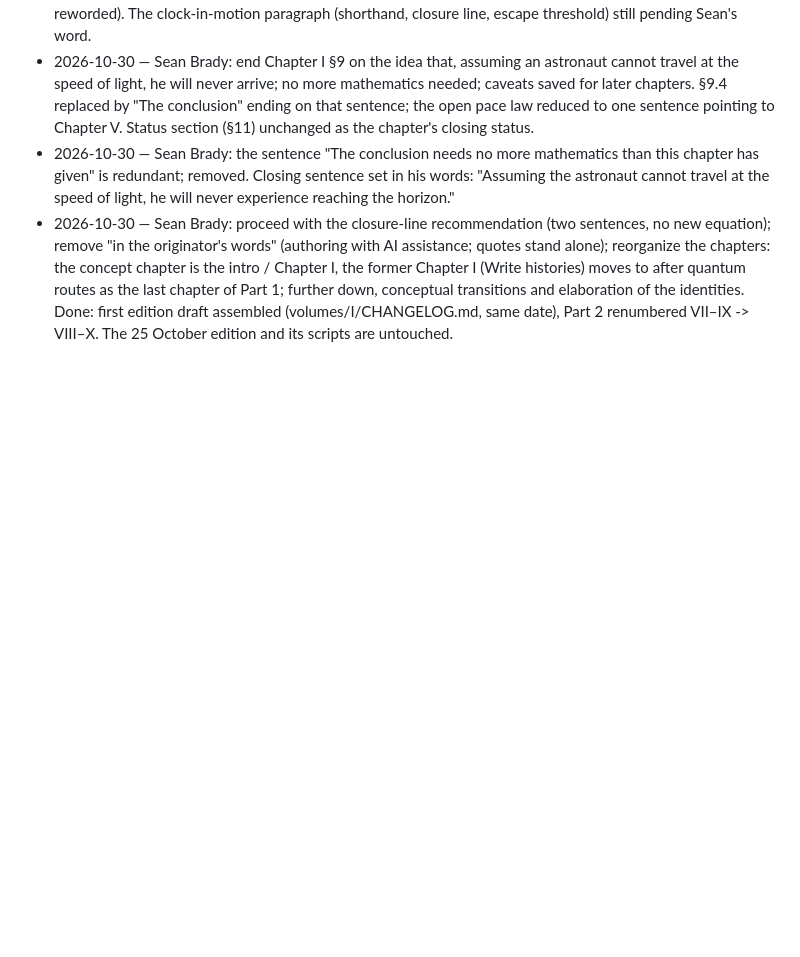
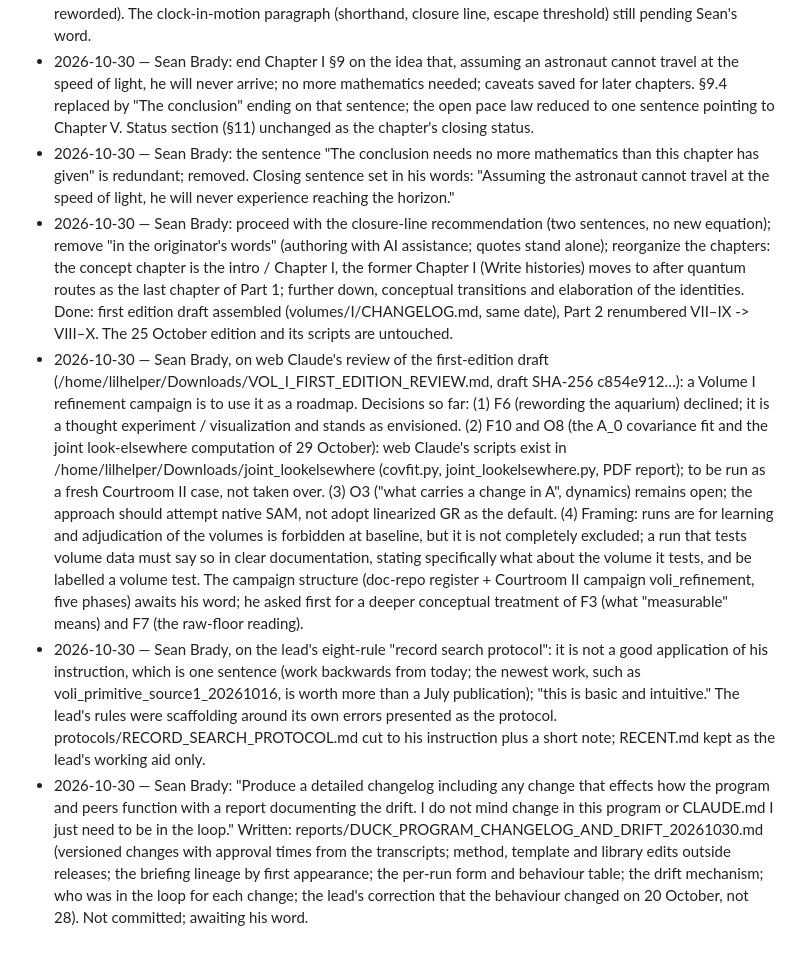
Before and after one commit to iwtbotiwtwot/Substrate_Accumulation_Model, a Markdown page: decisions/DECISIONS.md, the part around the change. GitHub-like rendering; blank space fills up the shorter version.

Commit message:
decisions: the first-edition review direction (F6 declined; look-elsewhere scripts as a fresh case; O3 open, native SAM; volume tests labelled); the record-search protocol struck as not his instruction; the drift report requested. Entries on the newest-first discussion dropped at Sean Brady's direction, the rule now in CLAUDE.md §2.3. Directed by Sean Brady. Executed with Claude Code.
Co-Authored-By: Claude Fable 5.1 <noreply@anthropic.com>

```diff
--- a/decisions/DECISIONS.md
+++ b/decisions/DECISIONS.md
@@ -169,3 +169,6 @@ rearrangement of manuscript text until Sean Brady decides the placement of Volum
 - 2026-10-30 — Sean Brady: end Chapter I §9 on the idea that, assuming an astronaut cannot travel at the speed of light, he will never arrive; no more mathematics needed; caveats saved for later chapters. §9.4 replaced by "The conclusion" ending on that sentence; the open pace law reduced to one sentence pointing to Chapter V. Status section (§11) unchanged as the chapter's closing status.
 - 2026-10-30 — Sean Brady: the sentence "The conclusion needs no more mathematics than this chapter has given" is redundant; removed. Closing sentence set in his words: "Assuming the astronaut cannot travel at the speed of light, he will never experience reaching the horizon."
 - 2026-10-30 — Sean Brady: proceed with the closure-line recommendation (two sentences, no new equation); remove "in the originator's words" (authoring with AI assistance; quotes stand alone); reorganize the chapters: the concept chapter is the intro / Chapter I, the former Chapter I (Write histories) moves to after quantum routes as the last chapter of Part 1; further down, conceptual transitions and elaboration of the identities. Done: first edition draft assembled (volumes/I/CHANGELOG.md, same date), Part 2 renumbered VII–IX -> VIII–X. The 25 October edition and its scripts are untouched.
+- 2026-10-30 — Sean Brady, on web Claude's review of the first-edition draft (/home/lilhelper/Downloads/VOL_I_FIRST_EDITION_REVIEW.md, draft SHA-256 c854e912…): a Volume I refinement campaign is to use it as a roadmap. Decisions so far: (1) F6 (rewording the aquarium) declined; it is a thought experiment / visualization and stands as envisioned. (2) F10 and O8 (the A_0 covariance fit and the joint look-elsewhere computation of 29 October): web Claude's scripts exist in /home/lilhelper/Downloads/joint_lookelsewhere (covfit.py, joint_lookelsewhere.py, PDF report); to be run as a fresh Courtroom II case, not taken over. (3) O3 ("what carries a change in A", dynamics) remains open; the approach should attempt native SAM, not adopt linearized GR as the default. (4) Framing: runs are for learning and adjudication of the volumes is forbidden at baseline, but it is not completely excluded; a run that tests volume data must say so in clear documentation, stating specifically what about the volume it tests, and be labelled a volume test. The campaign structure (doc-repo register + Courtroom II campaign voli_refinement, five phases) awaits his word; he asked first for a deeper conceptual treatment of F3 (what "measurable" means) and F7 (the raw-floor reading).
+- 2026-10-30 — Sean Brady, on the lead's eight-rule "record search protocol": it is not a good application of his instruction, which is one sentence (work backwards from today; the newest work, such as voli_primitive_source1_20261016, is worth more than a July publication); "this is basic and intuitive." The lead's rules were scaffolding around its own errors presented as the protocol. protocols/RECORD_SEARCH_PROTOCOL.md cut to his instruction plus a short note; RECENT.md kept as the lead's working aid only.
+- 2026-10-30 — Sean Brady: "Produce a detailed changelog including any change that effects how the program and peers function with a report documenting the drift. I do not mind change in this program or CLAUDE.md I just need to be in the loop." Written: reports/DUCK_PROGRAM_CHANGELOG_AND_DRIFT_20261030.md (versioned changes with approval times from the transcripts; method, template and library edits outside releases; the briefing lineage by first appearance; the per-run form and behaviour table; the drift mechanism; who was in the loop for each change; the lead's correction that the behaviour changed on 20 October, not 28). Not committed; awaiting his word.
```
